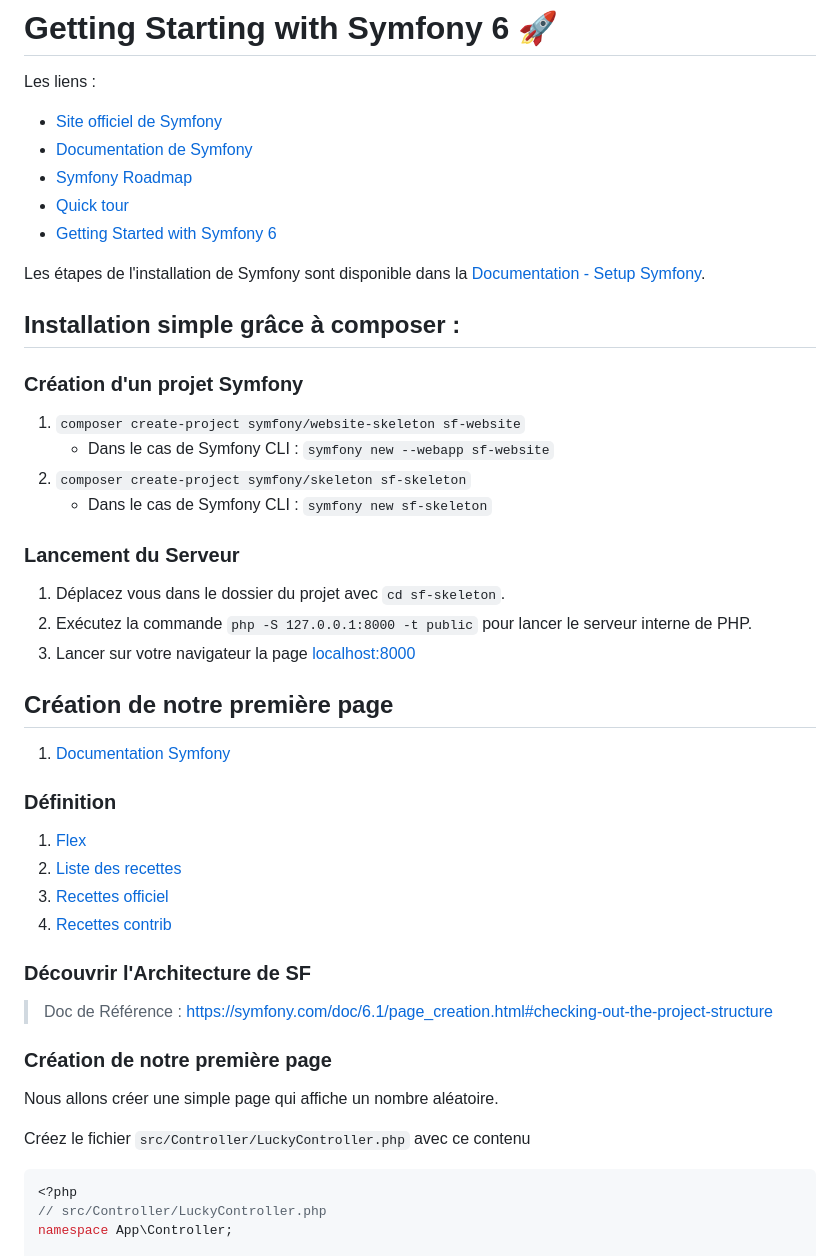
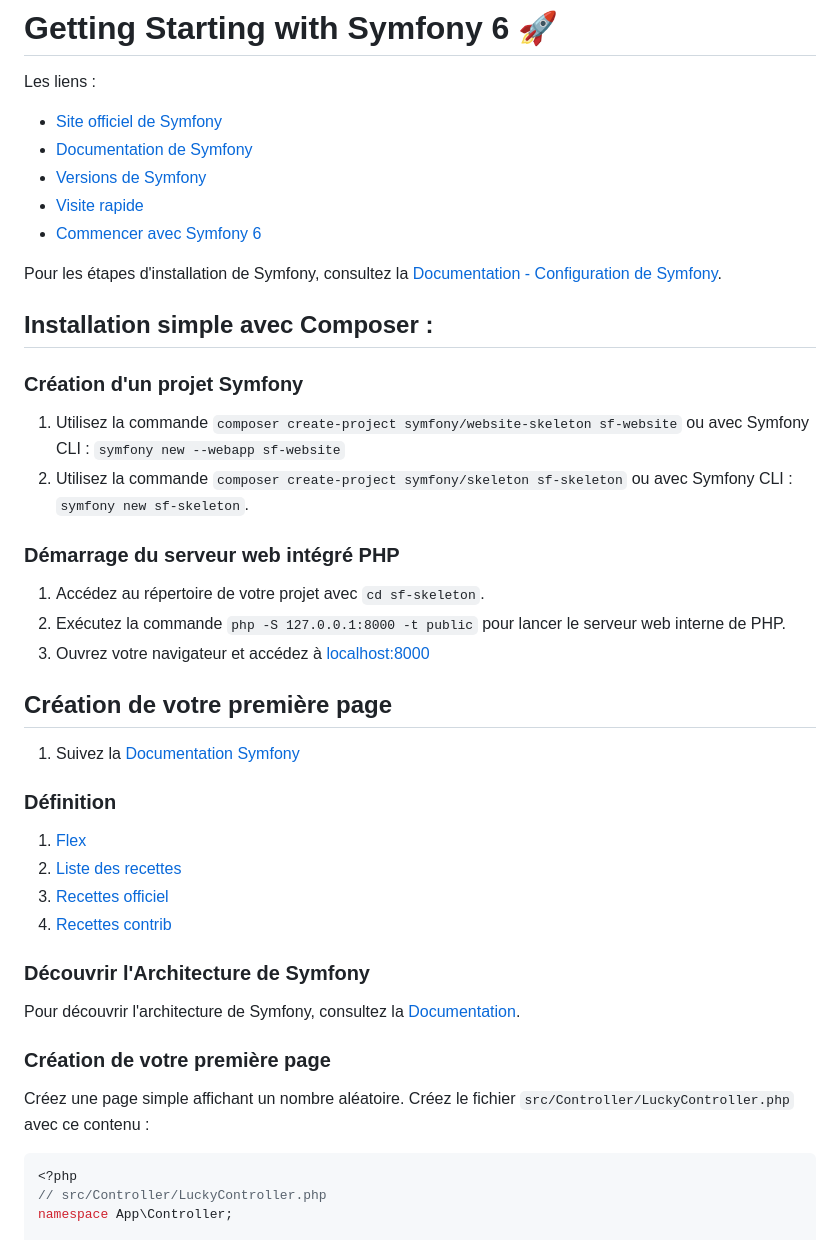
Before and after one commit to AlexandrePavy/formation-symfony, a Markdown page: 02-getting-started/README.md, the part around one of its changes. Rendered like a GitHub page.

Commit message:
📝 Upgrade to Symfony 6.3

````diff
--- a/02-getting-started/README.md
+++ b/02-getting-started/README.md
@@ -2,31 +2,31 @@
 
 Les liens :
 * [Site officiel de Symfony](https://symfony.com/)
-* [Documentation de Symfony](https://symfony.com/doc/6.1/index.html)
-* [Symfony Roadmap](https://symfony.com/roadmap)
-* [Quick tour](https://symfony.com/doc/6.1/quick_tour/the_big_picture.html)
-* [Getting Started with Symfony 6](https://symfony.com/doc/6.1/getting_started/index.html)
+* [Documentation de Symfony](https://symfony.com/doc/6.3/index.html)
+* [Versions de Symfony](https://symfony.com/releases)
+* [Visite rapide](https://symfony.com/doc/6.3/quick_tour/the_big_picture.html)
+* [Commencer avec Symfony 6](https://symfony.com/doc/6.3/getting_started/index.html)
 
-Les étapes de l'installation de Symfony sont disponible dans la [Documentation - Setup Symfony](https://symfony.com/doc/5.3/setup.html).
+Pour les étapes d'installation de Symfony, consultez la [Documentation - Configuration de Symfony](https://symfony.com/doc/6.3/setup.html).
 
-## Installation simple grâce à composer :
+## Installation simple avec Composer :
 
 ### Création d'un projet Symfony
 
-1. `composer create-project symfony/website-skeleton sf-website`
-    * Dans le cas de Symfony CLI : `symfony new --webapp sf-website`
-2. `composer create-project symfony/skeleton sf-skeleton`
-    * Dans le cas de Symfony CLI : `symfony new sf-skeleton`
+1. Utilisez la commande `composer create-project symfony/website-skeleton sf-website`
+ou avec Symfony CLI : `symfony new --webapp sf-website`
+2. Utilisez la commande `composer create-project symfony/skeleton sf-skeleton` ou avec Symfony CLI :
+`symfony new sf-skeleton`.
 
-### Lancement du Serveur
+### Démarrage du serveur web intégré PHP
 
-1. Déplacez vous dans le dossier du projet avec `cd sf-skeleton`.
-2. Exécutez la commande `php -S 127.0.0.1:8000 -t public` pour lancer le serveur interne de PHP.
-3. Lancer sur votre navigateur la page [localhost:8000](http://localhost:8000/)
+1. Accédez au répertoire de votre projet avec  `cd sf-skeleton`.
+2. Exécutez la commande `php -S 127.0.0.1:8000 -t public` pour lancer le serveur web interne de PHP.
+3. Ouvrez votre navigateur et accédez à [localhost:8000](http://localhost:8000/)
 
-## Création de notre première page
+## Création de votre première page
 
-1. [Documentation Symfony](https://symfony.com/doc/6.1/page_creation.html)
+1. Suivez la [Documentation Symfony](https://symfony.com/doc/6.3/page_creation.html)
 
 ### Définition
 
@@ -35,14 +35,14 @@ Les étapes de l'installation de Symfony sont disponible dans la [Documentation
 3. [Recettes officiel](https://github.com/symfony/recipes/blob/flex/main/RECIPES.md)
 4. [Recettes contrib](https://github.com/symfony/recipes-contrib/blob/flex/main/RECIPES.md)
 
-### Découvrir l'Architecture de SF
-> Doc de Référence : https://symfony.com/doc/6.1/page_creation.html#checking-out-the-project-structure
+### Découvrir l'Architecture de Symfony
 
-### Création de notre première page
+Pour découvrir l'architecture de Symfony, consultez la [Documentation](https://symfony.com/doc/6.3/page_creation.html#checking-out-the-project-structure).
 
-Nous allons créer une simple page qui affiche un nombre aléatoire.
+### Création de votre première page
 
-Créez le fichier `src/Controller/LuckyController.php` avec ce contenu
+Créez une page simple affichant un nombre aléatoire. Créez le fichier `src/Controller/LuckyController.php` avec ce
+contenu :
 
 ```php
 <?php
````
Also changed, not shown: other parts of 02-getting-started/README.md (+45 -53 lines), 1 other file.
